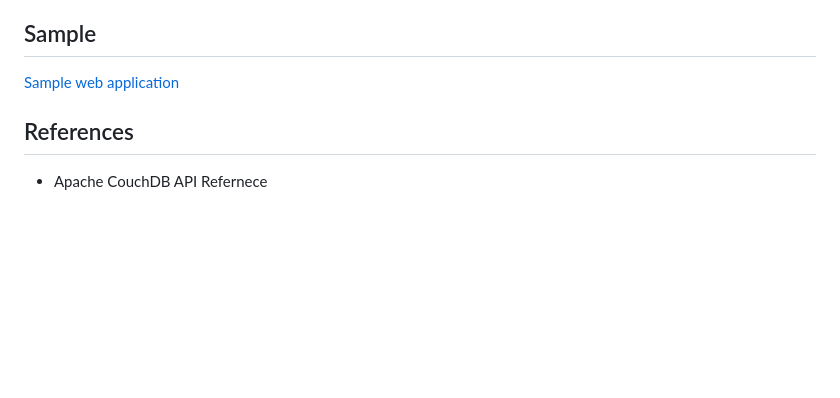
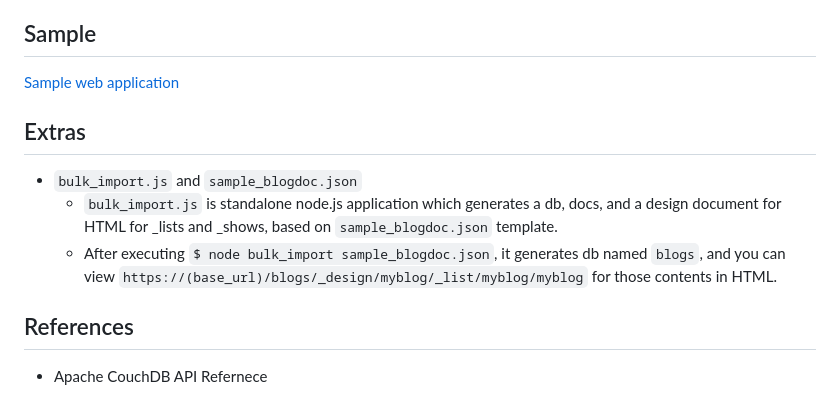
Before and after one commit to dotnsf/couchdb-crud-sdk, a Markdown page: README.md, the part around the change. Rendered like a GitHub page; blank space fills up the shorter version.

Commit message:
README.md updated for #6

```diff
--- a/README.md
+++ b/README.md
@@ -188,6 +188,13 @@ design_doc = {
 [Sample web application](https://dotnsf.github.io/couchdb-crud-sdk/)
 
 
+## Extras
+
+- `bulk_import.js` and `sample_blogdoc.json`
+  - `bulk_import.js` is standalone node.js application which generates a db, docs, and a design document for HTML for _lists and _shows, based on `sample_blogdoc.json` template.
+  - After executing `$ node bulk_import sample_blogdoc.json`, it generates db named `blogs`, and you can view `https://(base_url)/blogs/_design/myblog/_list/myblog/myblog` for those contents in HTML.
+
+
 ## References
 
 - Apache CouchDB API Refernece
```
